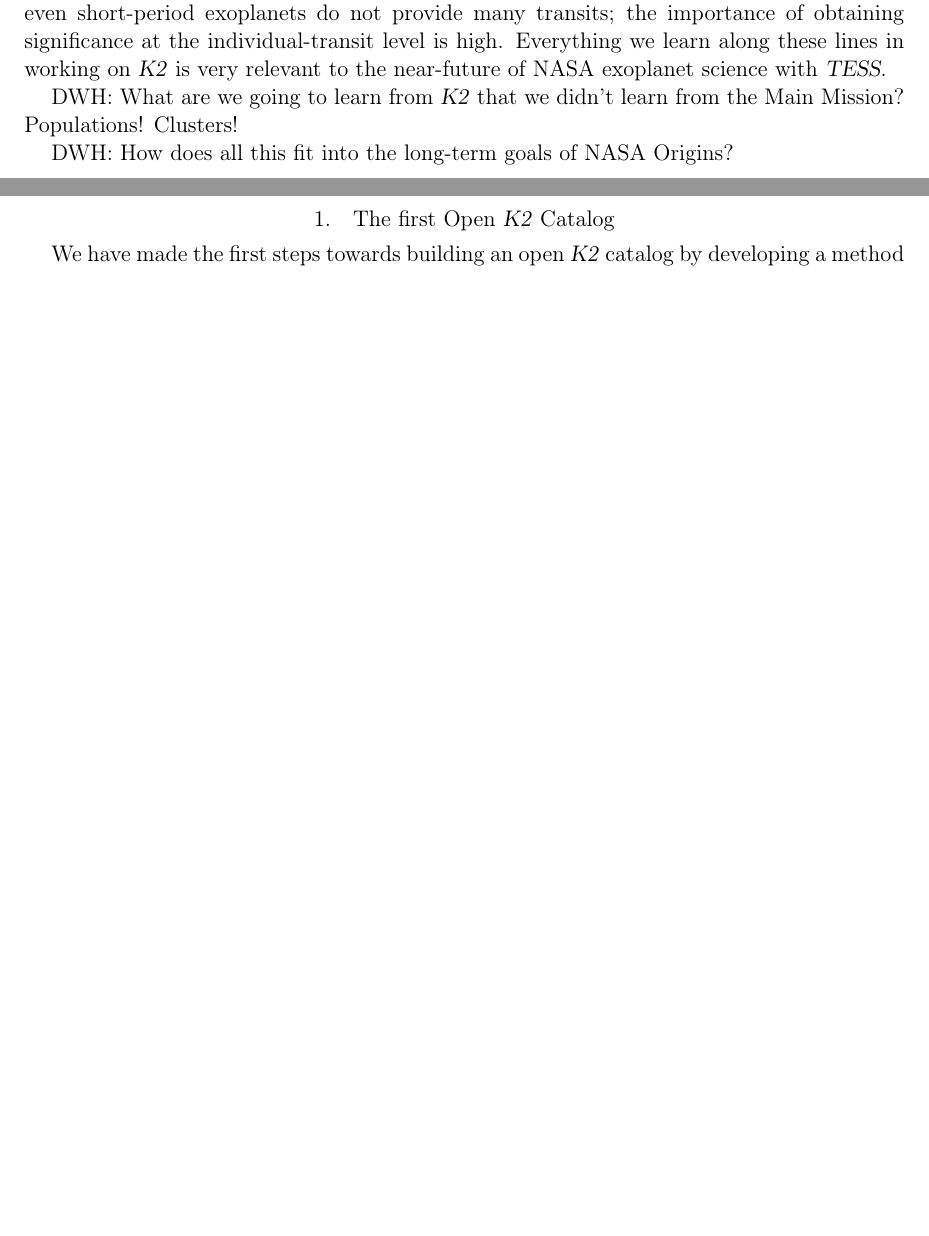
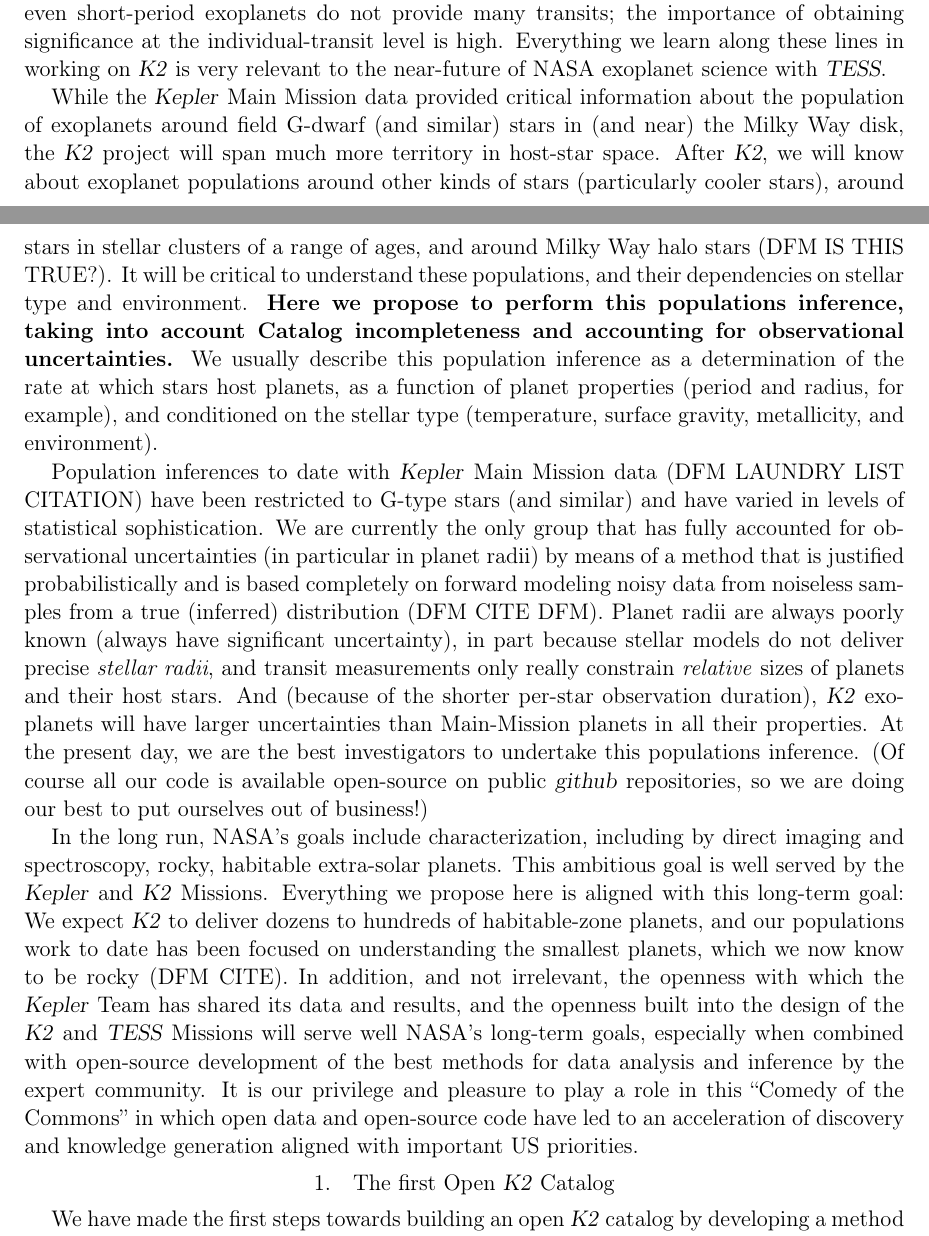
Before and after one commit to davidwhogg/k2-proposal, a LaTeX paper (OpenK2/description.tex): two parts of pages 1 and 2 of 5, joined at a grey line, cut so that both start at the same text, the shorter picture padded with empty space. Compiled offline with pdfLaTeX; an older LaTeX class or package is replaced by its successor.

Commit message:
zeroth draft of intro

```diff
--- a/OpenK2/description.tex
+++ b/OpenK2/description.tex
@@ -80,9 +80,62 @@ individual-transit level is high.
 Everything we learn along these lines in working on \kt\ is very
 relevant to the near-future of NASA exoplanet science with \tess.
 
-DWH:  What are we going to learn from \ketu\ that we didn't learn from the Main Mission?  Populations!  Clusters!
+While the \kepler\ Main Mission data provided critical information
+about the population of exoplanets around field G-dwarf (and similar) stars
+in (and near) the Milky Way disk, the \kt\ project will span much more
+territory in host-star space.
+After \kt, we will know about exoplanet populations around other kinds
+of stars (particularly cooler stars), around stars in stellar clusters
+of a range of ages, and around Milky Way halo stars (DFM IS THIS TRUE?).
+It will be critical to understand these populations, and their
+dependencies on stellar type and environment.
+\textbf{Here we propose to perform this populations inference, taking
+  into account Catalog incompleteness and accounting for observational
+  uncertainties.}
+We usually describe this population inference as a determination of the
+rate at which stars host planets, as a function of planet properties
+(period and radius, for example), and conditioned on the stellar type
+(temperature, surface gravity, metallicity, and environment).
 
-DWH:  How does all this fit into the long-term goals of NASA Origins?
+Population inferences to date with \kepler\ Main Mission data (DFM LAUNDRY LIST CITATION) have
+been restricted to G-type stars (and similar) and have varied in
+levels of statistical sophistication.
+We are currently the only group that has fully accounted for
+observational uncertainties (in particular in planet radii) by means
+of a method that is justified probabilistically and is based
+completely on forward modeling noisy data from noiseless samples from
+a true (inferred) distribution (DFM CITE DFM).
+Planet radii are always poorly known (always have significant
+uncertainty), in part because stellar models do not deliver precise
+\emph{stellar radii}, and transit measurements only really constrain
+\emph{relative} sizes of planets and their host stars.
+And (because of the shorter per-star observation duration),
+\kt\ exoplanets will have larger uncertainties than Main-Mission
+planets in all their properties.
+At the present day, we are the best investigators to undertake this
+populations inference.
+(Of course all our code is available open-source on public
+\project{github} repositories, so we are doing our best to put
+ourselves out of business!)
+
+In the long run, NASA's goals include characterization, including by
+direct imaging and spectroscopy, rocky, habitable extra-solar planets.
+This ambitious goal is well served by the \kepler\ and \kt\ Missions.
+Everything we propose here is aligned with this long-term goal:
+We expect \kt\ to deliver dozens to hundreds of habitable-zone
+planets, and our populations work to date has been focused on
+understanding the smallest planets, which we now know to be rocky (DFM
+CITE).
+In addition, and not irrelevant, the openness with which the
+\kepler\ Team has shared its data and results, and the openness built
+into the design of the \kt\ and \tess\ Missions will serve well NASA's
+long-term goals, especially when combined with open-source development
+of the best methods for data analysis and inference by the expert
+community.
+It is our privilege and pleasure to play a role in this ``Comedy of
+the Commons'' in which open data and open-source code have led to an
+acceleration of discovery and knowledge generation aligned with
+important US priorities.
 
 \section{The first Open \ketu\ Catalog}
 
```
Also changed, not shown: OpenK2/description.tex (11 more changed lines).
